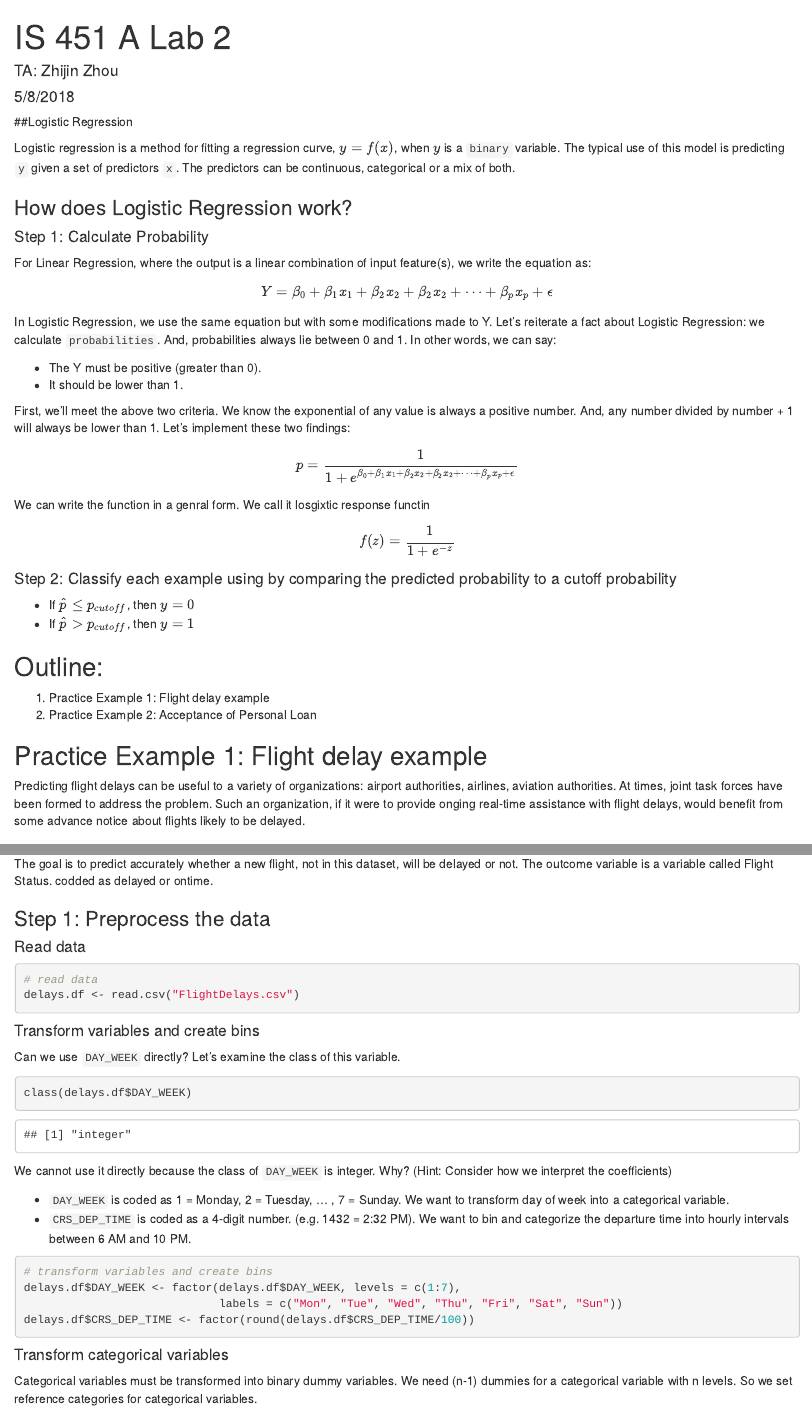
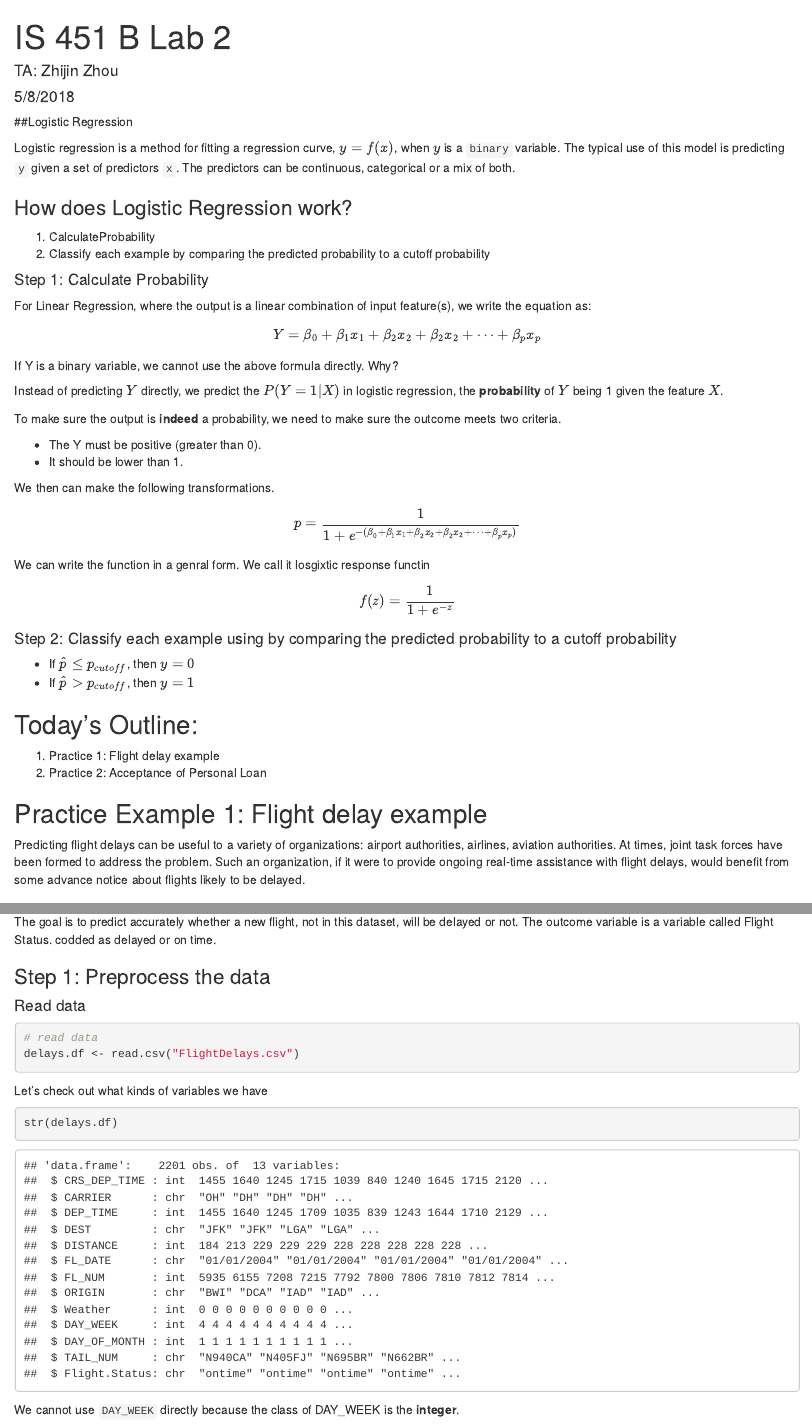
Before and after one commit to zhouzj89/IS451_2019, an R Markdown document (lab2.Rmd): the page in a window 1100 px wide, from its top, and a second part further down, joined at a grey line. Rendered offline with R 4.5, knitr and Pandoc, with nearby package versions; drawn as R Markdown's standard HTML page in place of the format the file asks for; some code elsewhere in the file could not run offline.

Commit message:
final commit

````diff
--- a/lab2.Rmd
+++ b/lab2.Rmd
@@ -1,5 +1,5 @@
 ---
-title: "IS 451 A Lab 2"
+title: "IS 451 B Lab 2"
 author: "TA: Zhijin Zhou "
 date: "5/8/2018"
 output:
@@ -18,19 +18,27 @@ Logistic regression is a method for fitting a regression curve, $y = f(x)$, when
 
 ### How does Logistic Regression work?
 
+1. CalculateProbability
+2. Classify each example by comparing the predicted probability to a cutoff probability
+
+
 #### Step 1: Calculate Probability
 
 For Linear Regression, where the output is a linear combination of input feature(s), we write the equation as:
 $$
 \begin{equation}
-Y = \beta_0 + \beta_1x_1 +\beta_2x_2 + \beta_2x_2 + \dots + \beta_px_p + \epsilon
+Y = \beta_0 + \beta_1x_1 +\beta_2x_2 + \beta_2x_2 + \dots + \beta_px_p
 \end{equation}
 $$
-In Logistic Regression, we use the same equation but with some modifications made to Y. Let's reiterate a fact about Logistic Regression: we calculate `probabilities`. And, probabilities always lie between 0 and 1. In other words, we can say:
+If Y is a binary variable, we cannot use the above formula directly. Why?
+
+Instead of predicting $Y$ directly, we predict the $P(Y = 1|X)$ in logistic regression, the **probability** of $Y$ being 1 given the feature $X$.
+
+To make sure the output is **indeed** a probability, we need to make sure the outcome meets two criteria.
 
   * The Y must be positive (greater than 0).
   * It should be lower than 1.
 
-First, we'll meet the above two criteria. We know the exponential of any value is always a positive number. And, any number divided by number + 1 will always be lower than 1. Let's implement these two findings:
+We then can make the following transformations.
 
 $$
@@ -47,21 +55,20 @@ $$
   * If $\hat p > p_{cutoff}$, then $y=1$
 
 
-## Outline:
- 1. Practice Example 1: Flight delay example
- 2. Practice Example 2: Acceptance of Personal Loan
+## Today's Outline:
+ 1. Practice 1: Flight delay example
+ 2. Practice 2: Acceptance of Personal Loan
 
 ## Practice Example 1: Flight delay example
-Predicting flight delays can be useful to a variety of organizations: airport authorities, airlines, aviation authorities. At times, joint task forces have been formed to address the problem. Such an organization, if it were to provide onging real-time assistance with flight delays, would benefit from some advance notice about flights likely to be delayed.
+Predicting flight delays can be useful to a variety of organizations: airport authorities, airlines, aviation authorities. At times, joint task forces have been formed to address the problem. Such an organization, if it were to provide ongoing real-time assistance with flight delays, would benefit from some advance notice about flights likely to be delayed.
 
 
 ### Data Description
 We look at six predictors. The outcome of interest is whether the flight is delayed or not. Our data consist of all flights from the Washington, DC area into the New York City area during January 2004. The percent of delayed flights among these 2201 flights is 19.5%
 
+
 ```{r showdataset, echo=FALSE,size= "10"}
 delays.df <- read.csv("FlightDelays.csv")
 knitr::kable(head(delays.df[,c("DAY_WEEK","CRS_DEP_TIME","ORIGIN","DEST","CARRIER","Weather","Flight.Status")]))
-
 ```
 
-The goal is to predict accurately whether a new flight, not in this dataset, will be delayed or not. The outcome variable is a variable called Flight Status. codded as delayed or ontime.
@@ -68,3 +77,4 @@ The goal is to predict accurately whether a new flight, not in this dataset, wil
+The goal is to predict accurately whether a new flight, not in this dataset, will be delayed or not. The outcome variable is a variable called Flight Status. codded as delayed or on time.
 
 ### Step 1: Preprocess the data
 
@@ -74,11 +84,9 @@ The goal is to predict accurately whether a new flight, not in this dataset, wil
 delays.df <- read.csv("FlightDelays.csv")
 ```
 
-#### Transform variables and create bins
-Can we use `DAY_WEEK` directly? Let's examine the class of this variable.
-
+Let’s check out what kinds of variables we have
 ```{r}
-class(delays.df$DAY_WEEK)
+str(delays.df)
 ```
 
-We cannot use it directly because the class of `DAY_WEEK` is integer. Why? (Hint: Consider how we interpret the coefficients)
+We cannot use `DAY_WEEK` directly because the class of DAY_WEEK is the **integer**.
@@ -92,8 +106,7 @@ delays.df$DAY_WEEK <- factor(delays.df$DAY_WEEK, levels = c(1:7),
 delays.df$CRS_DEP_TIME <- factor(round(delays.df$CRS_DEP_TIME/100))
 ```
 
-#### Transform categorical variables
-Categorical variables must be transformed into binary dummy variables. We need (n-1) dummies for a categorical variable with n levels. So we set reference categories for categorical variables.
+We need to set **base level** for the categorial variables. For a categorical variable with $n$ levels, we can only get the coefficients for the $n −1$ levels except the base level. The coefficients for categorical variables are interpreted as how the *current level* influence the dependent variable compared to the *base level*.
 
 ```{r}
 # create reference categories
````
Also changed, not shown: des.jpeg (added), lab2.html, lab2.Rmd (43 more changed lines).
